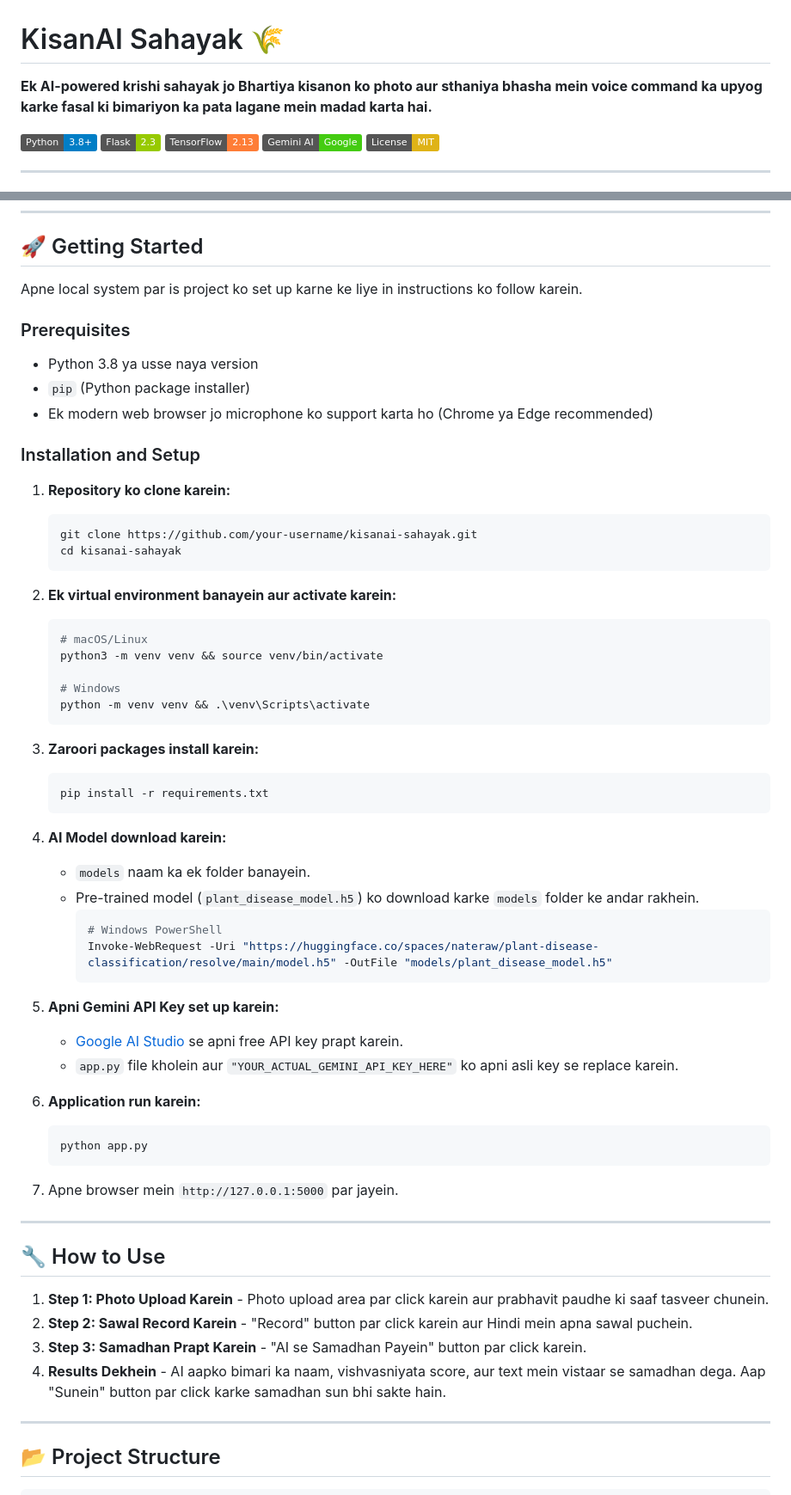
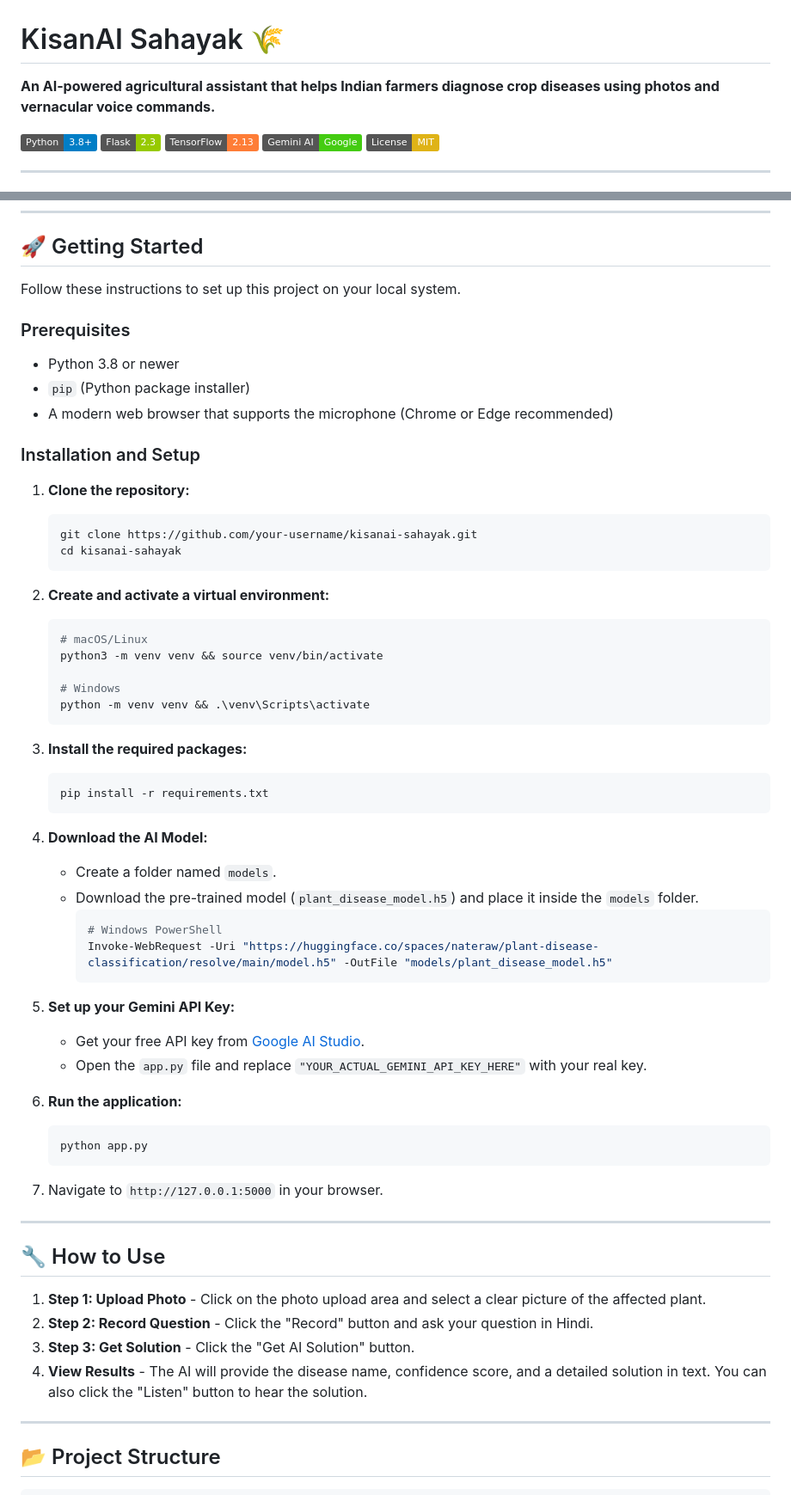
Before and after one commit to AnshAttre/KisanAi_Sahayak, a Markdown page: README.md, 2 parts joined by grey strips. Shown: that part at 86% size. Rendered like a GitHub page; badges without logos.

````diff
--- a/README.md
+++ b/README.md
@@ -1,6 +1,6 @@
 # KisanAI Sahayak 🌾
 
-**Ek AI-powered krishi sahayak jo Bhartiya kisanon ko photo aur sthaniya bhasha mein voice command ka upyog karke fasal ki bimariyon ka pata lagane mein madad karta hai.**
+**An AI-powered agricultural assistant that helps Indian farmers diagnose crop diseases using photos and vernacular voice commands.**
 
 ![Python](https://img.shields.io/badge/Python-3.8%2B-blue.svg)
 ![Flask](https://img.shields.io/badge/Flask-2.3-green.svg)
@@ -69,23 +69,23 @@ Hamara lakshya har kisan tak aadhunik krishi takneek ko pahunchana hai, chahe un
 
 ## 🚀 Getting Started
 
-Apne local system par is project ko set up karne ke liye in instructions ko follow karein.
+Follow these instructions to set up this project on your local system.
 
 ### Prerequisites
 
--   Python 3.8 ya usse naya version
+-   Python 3.8 or newer
 -   `pip` (Python package installer)
--   Ek modern web browser jo microphone ko support karta ho (Chrome ya Edge recommended)
+-   A modern web browser that supports the microphone (Chrome or Edge recommended)
 
 ### Installation and Setup
 
-1.  **Repository ko clone karein:**
+1.  **Clone the repository:**
     ```bash
     git clone https://github.com/your-username/kisanai-sahayak.git
     cd kisanai-sahayak
     ```
 
-2.  **Ek virtual environment banayein aur activate karein:**
+2.  **Create and activate a virtual environment:**
     ```bash
     # macOS/Linux
     python3 -m venv venv && source venv/bin/activate
@@ -94,38 +94,38 @@ Apne local system par is project ko set up karne ke liye in instructions ko foll
     python -m venv venv && .\venv\Scripts\activate
     ```
 
-3.  **Zaroori packages install karein:**
+3.  **Install the required packages:**
     ```bash
     pip install -r requirements.txt
     ```
 
-4.  **AI Model download karein:**
-    -   `models` naam ka ek folder banayein.
-    -   Pre-trained model (`plant_disease_model.h5`) ko download karke `models` folder ke andar rakhein.
+4.  **Download the AI Model:**
+    -   Create a folder named `models`.
+    -   Download the pre-trained model (`plant_disease_model.h5`) and place it inside the `models` folder.
         ```bash
         # Windows PowerShell
         Invoke-WebRequest -Uri "https://huggingface.co/spaces/nateraw/plant-disease-classification/resolve/main/model.h5" -OutFile "models/plant_disease_model.h5"
         ```
 
-5.  **Apni Gemini API Key set up karein:**
-    -   [Google AI Studio](https://makersuite.google.com/) se apni free API key prapt karein.
-    -   `app.py` file kholein aur `"YOUR_ACTUAL_GEMINI_API_KEY_HERE"` ko apni asli key se replace karein.
+5.  **Set up your Gemini API Key:**
+    -   Get your free API key from [Google AI Studio](https://makersuite.google.com/).
+    -   Open the `app.py` file and replace `"YOUR_ACTUAL_GEMINI_API_KEY_HERE"` with your real key.
 
-6.  **Application run karein:**
+6.  **Run the application:**
     ```bash
     python app.py
     ```
 
-7.  Apne browser mein `http://127.0.0.1:5000` par jayein.
+7.  Navigate to `http://127.0.0.1:5000` in your browser.
 
 ---
 
 ## 🔧 How to Use
 
-1.  **Step 1: Photo Upload Karein** - Photo upload area par click karein aur prabhavit paudhe ki saaf tasveer chunein.
-2.  **Step 2: Sawal Record Karein** - "Record" button par click karein aur Hindi mein apna sawal puchein.
-3.  **Step 3: Samadhan Prapt Karein** - "AI se Samadhan Payein" button par click karein.
-4.  **Results Dekhein** - AI aapko bimari ka naam, vishvasniyata score, aur text mein vistaar se samadhan dega. Aap "Sunein" button par click karke samadhan sun bhi sakte hain.
+1.  **Step 1: Upload Photo** - Click on the photo upload area and select a clear picture of the affected plant.
+2.  **Step 2: Record Question** - Click the "Record" button and ask your question in Hindi.
+3.  **Step 3: Get Solution** - Click the "Get AI Solution" button.
+4.  **View Results** - The AI will provide the disease name, confidence score, and a detailed solution in text. You can also click the "Listen" button to hear the solution.
 
 ---
 
````
Also changed, not shown: other parts of README.md (+14 -14 lines).
